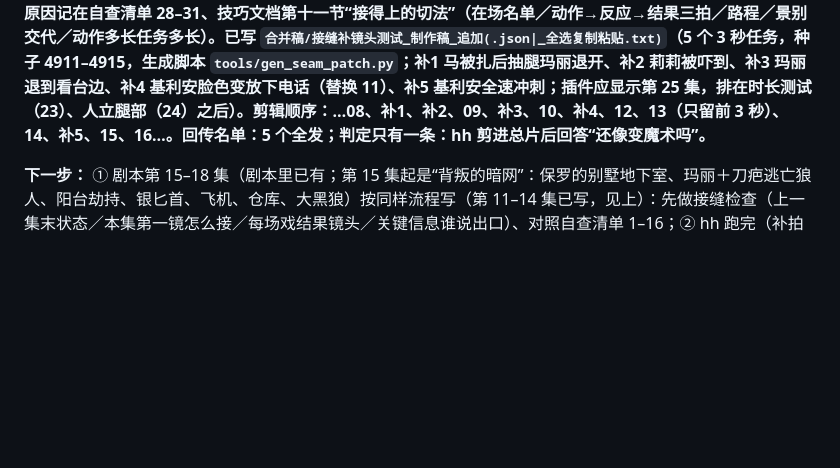
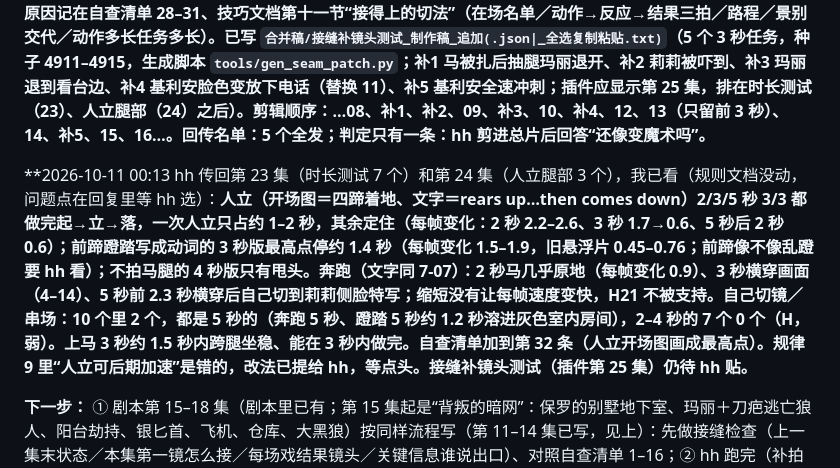
Before and after one commit to hehaiwei1234-glitch/minimaxH3-To-yunfuwuqi, a Markdown page: CLAUDE.md, the part around the change. Drawn GitHub-style; blank space fills up the shorter version.

Commit message:
记录第23/24集（时长测试、人立腿部测试）初步结果；自查清单加第32条
Co-Authored-By: Claude Sonnet 5.5 <noreply@anthropic.com>
Claude-Session: https://claude.ai/code/session_01Vsk3RZ8jakBPSkR5hZaj52

```diff
--- a/CLAUDE.md
+++ b/CLAUDE.md
@@ -103,6 +103,8 @@ hh 在做 AI 短剧生产线：
 
 **hh 23:42 又指出重写测试里的接缝仍像变戏法：成片约 44–46 秒玛丽扎针后消失（09 开场图写“恰好一个人”删了她，且 08 里马没有任何反应）、约 58–63 秒听电话直接到捏碎手机（11 整段 5 秒同一姿势，“猛抬头”没发生，12 约 1 秒就碎、之后不动）、约 78 秒基利安凭空出现在狂奔的马旁（13 翻栏杆约 2.5 秒后空镜 1.5 秒、14 莉莉狂奔，没有他赶过去的路程）；之后都是慢动作。他要求解决，少量交给人修可以。我抽帧核对了每个接缝，原因记在自查清单 28–31、技巧文档第十一节“接得上的切法”（在场名单／动作→反应→结果三拍／路程／景别交代／动作多长任务多长）。已写 `合并稿/接缝补镜头测试_制作稿_追加(.json|_全选复制粘贴.txt)`（5 个 3 秒任务，种子 4911–4915，生成脚本 `tools/gen_seam_patch.py`；补1 马被扎后抽腿玛丽退开、补2 莉莉被吓到、补3 玛丽退到看台边、补4 基利安脸色变放下电话（替换 11）、补5 基利安全速冲刺；插件应显示第 25 集，排在时长测试（23）、人立腿部（24）之后）。剪辑顺序：…08、补1、补2、09、补3、10、补4、12、13（只留前 3 秒）、14、补5、15、16…。回传名单：5 个全发；判定只有一条：hh 剪进总片后回答“还像变魔术吗”。**
 
+**2026-10-11 00:13 hh 传回第 23 集（时长测试 7 个）和第 24 集（人立腿部 3 个），我已看（规则文档没动，问题点在回复里等 hh 选）：**人立（开场图＝四蹄着地、文字＝rears up…then comes down）2/3/5 秒 3/3 都做完起→立→落，一次人立只占约 1–2 秒，其余定住（每帧变化：2 秒 2.2–2.6、3 秒 1.7→0.6、5 秒后 2 秒 0.6）；前蹄蹬踏写成动词的 3 秒版最高点停约 1.4 秒（每帧变化 1.5–1.9，旧悬浮片 0.45–0.76；前蹄像不像乱蹬要 hh 看）；不拍马腿的 4 秒版只有甩头。奔跑（文字同 7-07）：2 秒马几乎原地（每帧变化 0.9）、3 秒横穿画面（4–14）、5 秒前 2.3 秒横穿后自己切到莉莉侧脸特写；缩短没有让每帧速度变快，H21 不被支持。自己切镜／串场：10 个里 2 个，都是 5 秒的（奔跑 5 秒、蹬踏 5 秒约 1.2 秒溶进灰色室内房间），2–4 秒的 7 个 0 个（H，弱）。上马 3 秒约 1.5 秒内跨腿坐稳、能在 3 秒内做完。自查清单加到第 32 条（人立开场图画成最高点）。规律 9 里“人立可后期加速”是错的，改法已提给 hh，等点头。接缝补镜头测试（插件第 25 集）仍待 hh 贴。**
+
 **下一步：** ① 剧本第 15–18 集（剧本里已有；第 15 集起是“背叛的暗网”：保罗的别墅地下室、玛丽＋刀疤逃亡狼人、阳台劫持、银匕首、飞机、仓库、大黑狼）按同样流程写（第 11–14 集已写，见上）：先做接缝检查（上一集末状态／本集第一镜怎么接／每场戏结果镜头／关键信息谁说出口）、对照自查清单 1–16；② hh 跑完（补拍包→第 7–10 集）并传回视频后：先对说明第三节的表和合并稿 5+6A+6B 的测试表（见上文“合并稿的测试初衷”），声音和画面一起核对，列问题点标归属让 hh 选，他点头才改规则文档；③ 建议 hh 优先跑第 4 集 B（两句台词、长片段）和 C（续接）——它们决定“对话有节奏”怎么写；④ 第 1 集 17 号（双开门、空房间）不要擅自改；⑤ 马场四集若整段不可用，先按 B 实验的结论决定是改近景还是换拍法，不要整集重写。
 
 ## 4. 写稿速查（现行规则；依据都在手册里，n 都很小）
```
Also changed, not shown: docs/Claude易错点自查清单.md (+1 -0 lines).
